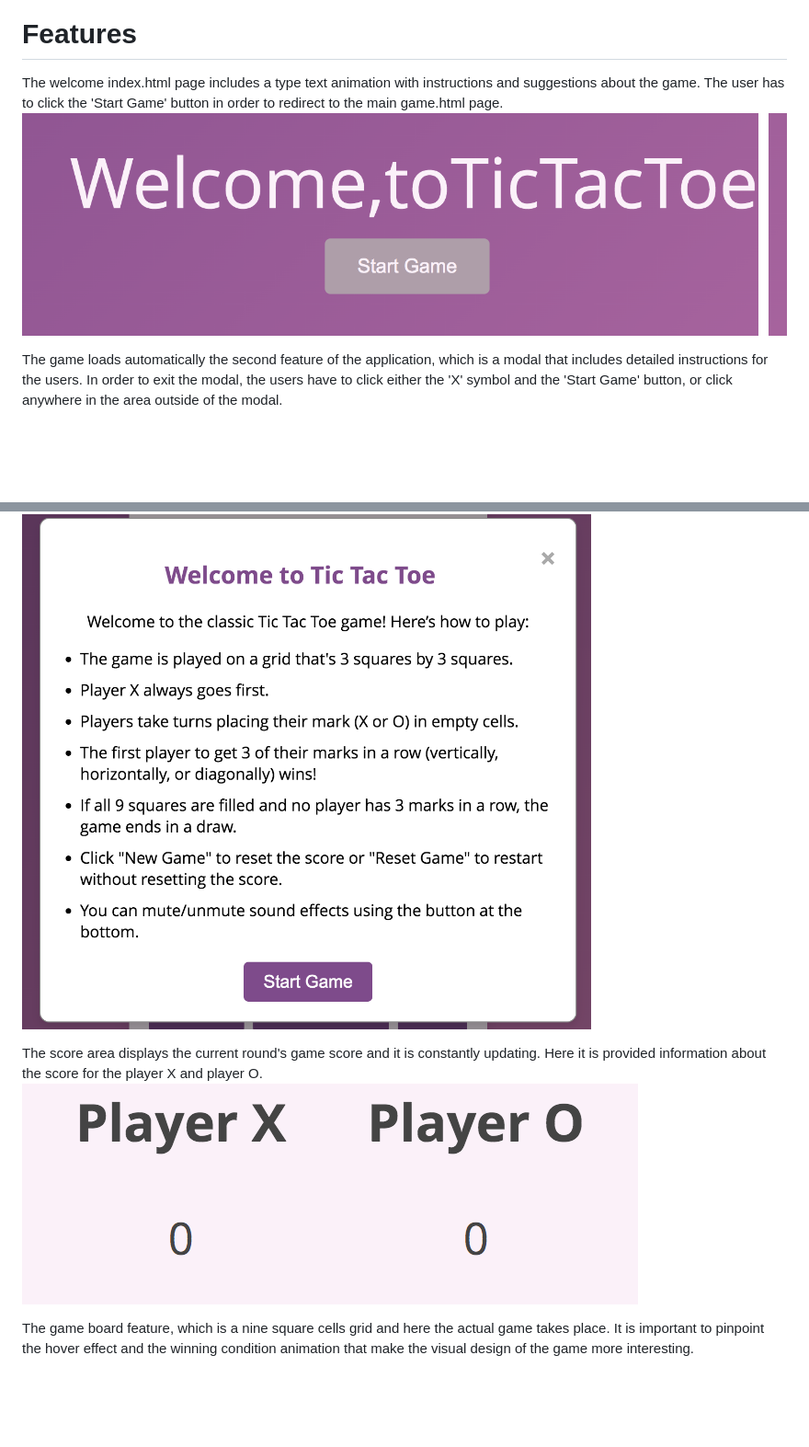
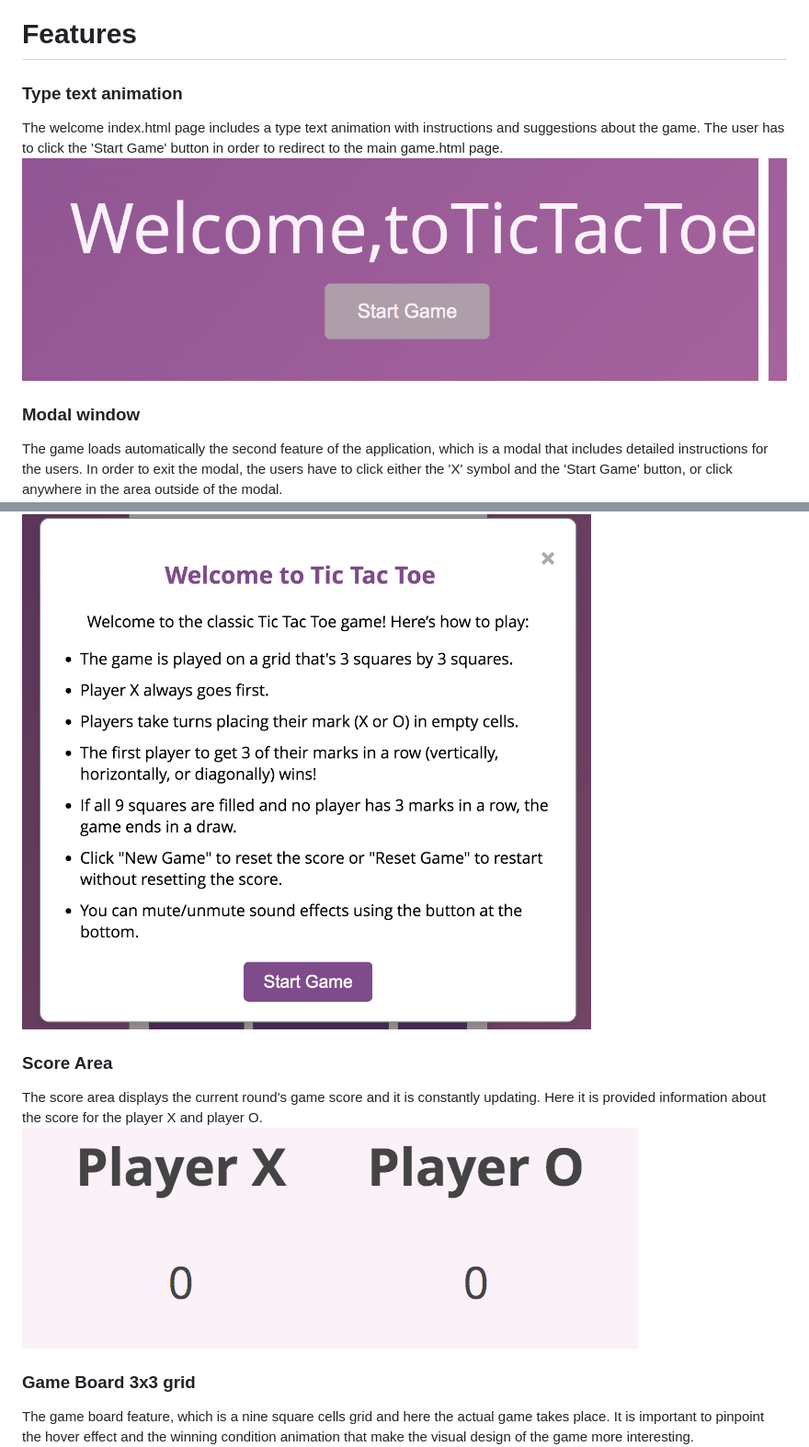
Before and after one commit to evapalatou/tic-tac-toe-2, a Markdown page: README.md, 2 parts joined by grey strips. Shown at 92% size. Rendered like a GitHub page; blank space fills up the shorter version.

Commit message:
Finalize README.md file

```diff
--- a/README.md
+++ b/README.md
@@ -28,15 +28,19 @@ The project contains three audio files taken from the <a href="https://pixabay.c
 ![Sound effects](documentation/sound-effects.png)
 
 # Features
+### Type text animation
 The welcome index.html page includes a type text animation with instructions and suggestions about the game. The user has to click the 'Start Game' button in order to redirect to the main game.html page.
 ![Feature 1](documentation/feature-1.png)
 
+### Modal window
 The game loads automatically the second feature of the application, which is a modal that includes detailed instructions for the users. In order to exit the modal, the users have to click either the 'X' symbol and the 'Start Game' button, or click anywhere in the area outside of the modal.
 ![Feature 2](documentation/feature-2.png)
 
+### Score Area
 The score area displays the current round's game score and it is constantly updating. Here it is provided information about the score for the player X and player O.
 ![Feature 3](documentation/feature-3.png)
 
+### Game Board 3x3 grid
 The game board feature, which is a nine square cells grid and here the actual game takes place. It is important to pinpoint the hover effect and the winning condition animation that make the visual design of the game more interesting.
 ![Feature 4](documentation/feature-4.png)
 
```
Also changed, not shown: other parts of README.md (+20 -0 lines).
